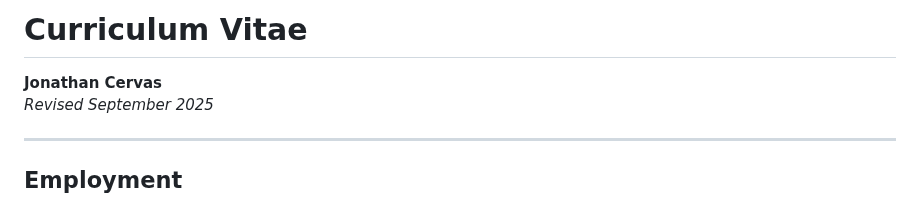
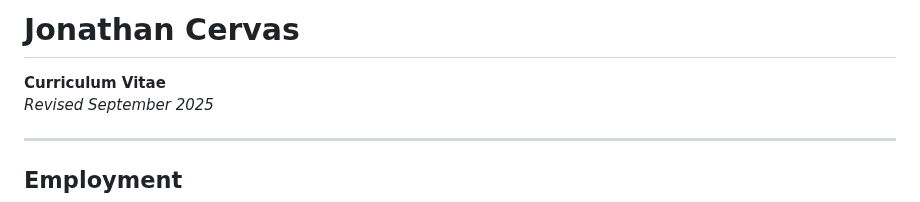
Before and after one commit to jcervas/jcervas.github.io, a Markdown page: cv.md, the part around the change. Drawn GitHub-style.

Commit message:
Update CV header and title format

```diff
--- a/cv.md
+++ b/cv.md
@@ -1,6 +1,6 @@
-# Curriculum Vitae
+# Jonathan Cervas
 
-**Jonathan Cervas**
+**Curriculum Vitae**
 *Revised September 2025*
 
 ---
```
